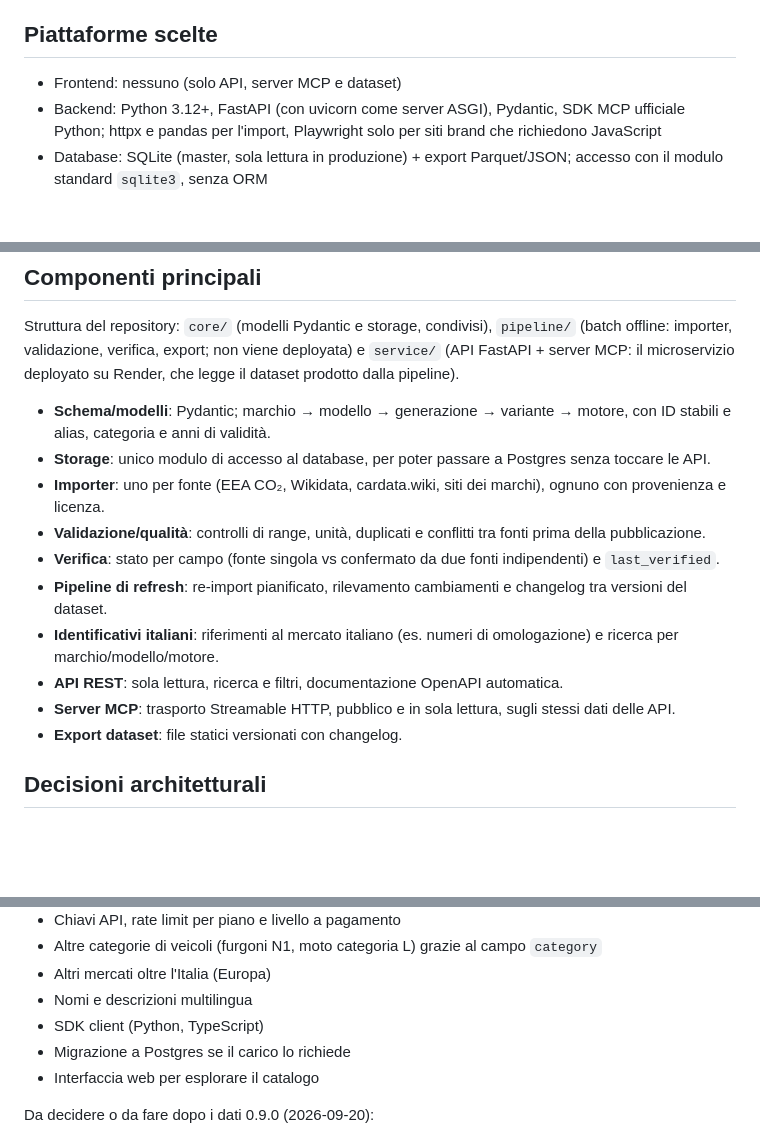
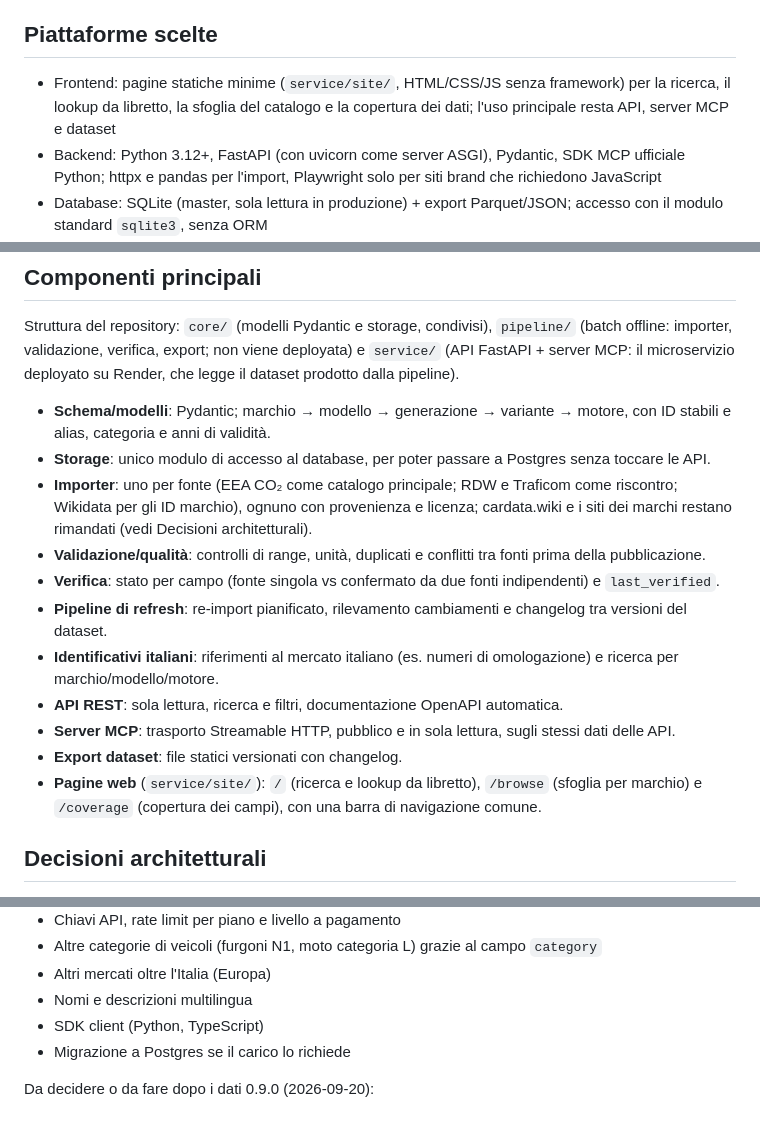
Before and after one commit to mirkobechini/openvehicle-data, a Markdown page: ADR.md, 3 parts joined by grey strips. Rendered like a GitHub page; blank space fills up the shorter version.

Commit message:
docs(docs): fix stale frontend/importer descriptions in ADR.md (issue-207)
Co-Authored-By: Claude Sonnet 5 <noreply@anthropic.com>

```diff
--- a/ADR.md
+++ b/ADR.md
@@ -14,7 +14,7 @@ Non esiste un catalogo aperto e affidabile di marchi e modelli con specifiche te
 
 ## Piattaforme scelte
 
-- Frontend: nessuno (solo API, server MCP e dataset)
+- Frontend: pagine statiche minime (`service/site/`, HTML/CSS/JS senza framework) per la ricerca, il lookup da libretto, la sfoglia del catalogo e la copertura dei dati; l'uso principale resta API, server MCP e dataset
 - Backend: Python 3.12+, FastAPI (con uvicorn come server ASGI), Pydantic, SDK MCP ufficiale Python; httpx e pandas per l'import, Playwright solo per siti brand che richiedono JavaScript
 - Database: SQLite (master, sola lettura in produzione) + export Parquet/JSON; accesso con il modulo standard `sqlite3`, senza ORM
 - Deploy: API e server MCP su Render (un solo servizio), indirizzo `onrender.com` del servizio per API e MCP; dominio proprio `openvehicle.mirkobechini.com` su Cloudflare rimandato; dataset su GitHub Releases; refresh pianificato con GitHub Actions
@@ -27,7 +27,7 @@ Struttura del repository: `core/` (modelli Pydantic e storage, condivisi), `pipe
 
 - **Schema/modelli**: Pydantic; marchio → modello → generazione → variante → motore, con ID stabili e alias, categoria e anni di validità.
 - **Storage**: unico modulo di accesso al database, per poter passare a Postgres senza toccare le API.
-- **Importer**: uno per fonte (EEA CO₂, Wikidata, cardata.wiki, siti dei marchi), ognuno con provenienza e licenza.
+- **Importer**: uno per fonte (EEA CO₂ come catalogo principale; RDW e Traficom come riscontro; Wikidata per gli ID marchio), ognuno con provenienza e licenza; cardata.wiki e i siti dei marchi restano rimandati (vedi Decisioni architetturali).
 - **Validazione/qualità**: controlli di range, unità, duplicati e conflitti tra fonti prima della pubblicazione.
 - **Verifica**: stato per campo (fonte singola vs confermato da due fonti indipendenti) e `last_verified`.
 - **Pipeline di refresh**: re-import pianificato, rilevamento cambiamenti e changelog tra versioni del dataset.
@@ -35,6 +35,7 @@ Struttura del repository: `core/` (modelli Pydantic e storage, condivisi), `pipe
 - **API REST**: sola lettura, ricerca e filtri, documentazione OpenAPI automatica.
 - **Server MCP**: trasporto Streamable HTTP, pubblico e in sola lettura, sugli stessi dati delle API.
 - **Export dataset**: file statici versionati con changelog.
+- **Pagine web** (`service/site/`): `/` (ricerca e lookup da libretto), `/browse` (sfoglia per marchio) e `/coverage` (copertura dei campi), con una barra di navigazione comune.
 
 ## Decisioni architetturali
 
@@ -169,7 +170,6 @@ Struttura del repository: `core/` (modelli Pydantic e storage, condivisi), `pipe
 - Nomi e descrizioni multilingua
 - SDK client (Python, TypeScript)
 - Migrazione a Postgres se il carico lo richiede
-- Interfaccia web per esplorare il catalogo
 
 Da decidere o da fare dopo i dati 0.9.0 (2026-09-20):
 
```
